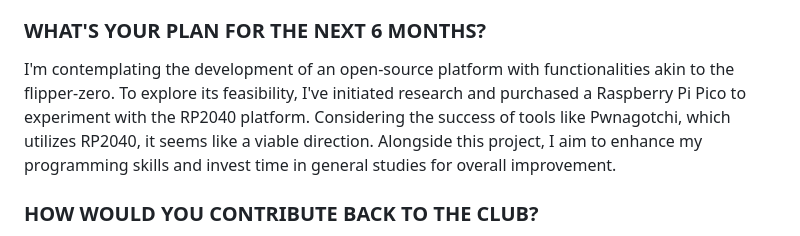
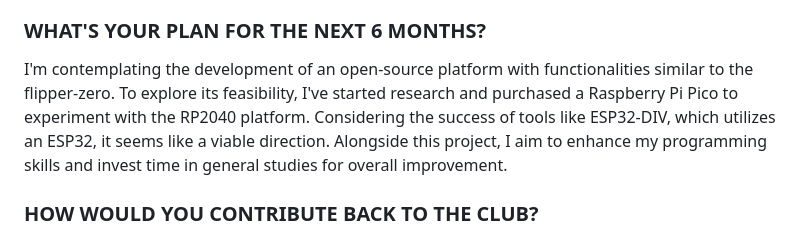
Before and after one commit to vishnutejase/amfoss-tasks, a Markdown page: README.md, the part around the change. GitHub-like rendering.

```diff
--- a/README.md
+++ b/README.md
@@ -9,7 +9,7 @@ I'm Vishnu Tejas E, a first-year Computer Science (AI) student at ASC. My passio
 My fascination with technology has been ingrained in me for as long as I can remember. Building numerous personal projects has not only been a hobby but a source of immense joy. Through this, I discovered a deep-seated passion for programming and crafting software and gadgets. I make it a point to stay abreast of the latest technological developments, dedicating myself to learning new technologies each day. My daily routine involves using multiple open-source applications, and I proudly advocate for both open-source software and hardware. The very ethos of openness is what resonates with me most about amFOSS, and I am committed to contributing to the open-source community and amFOSS to the best of my abilities.
 
 ### WHAT'S YOUR PLAN FOR THE NEXT 6 MONTHS?
-I'm contemplating the development of an open-source platform with functionalities akin to the flipper-zero. To explore its feasibility, I've initiated research and purchased a Raspberry Pi Pico to experiment with the RP2040 platform. Considering the success of tools like Pwnagotchi, which utilizes RP2040, it seems like a viable direction. Alongside this project, I aim to enhance my programming skills and invest time in general studies for overall improvement.
+I'm contemplating the development of an open-source platform with functionalities similar to the flipper-zero. To explore its feasibility, I've started research and purchased a Raspberry Pi Pico to experiment with the RP2040 platform. Considering the success of tools like ESP32-DIV, which utilizes an ESP32, it seems like a viable direction. Alongside this project, I aim to enhance my programming skills and invest time in general studies for overall improvement.
 
 ### HOW WOULD YOU CONTRIBUTE BACK TO THE CLUB?
 I aspire to contribute to the club's enhancement of projects and events. I am committed to actively participating in every event and competition, doing my utmost to be present and involved.
```
